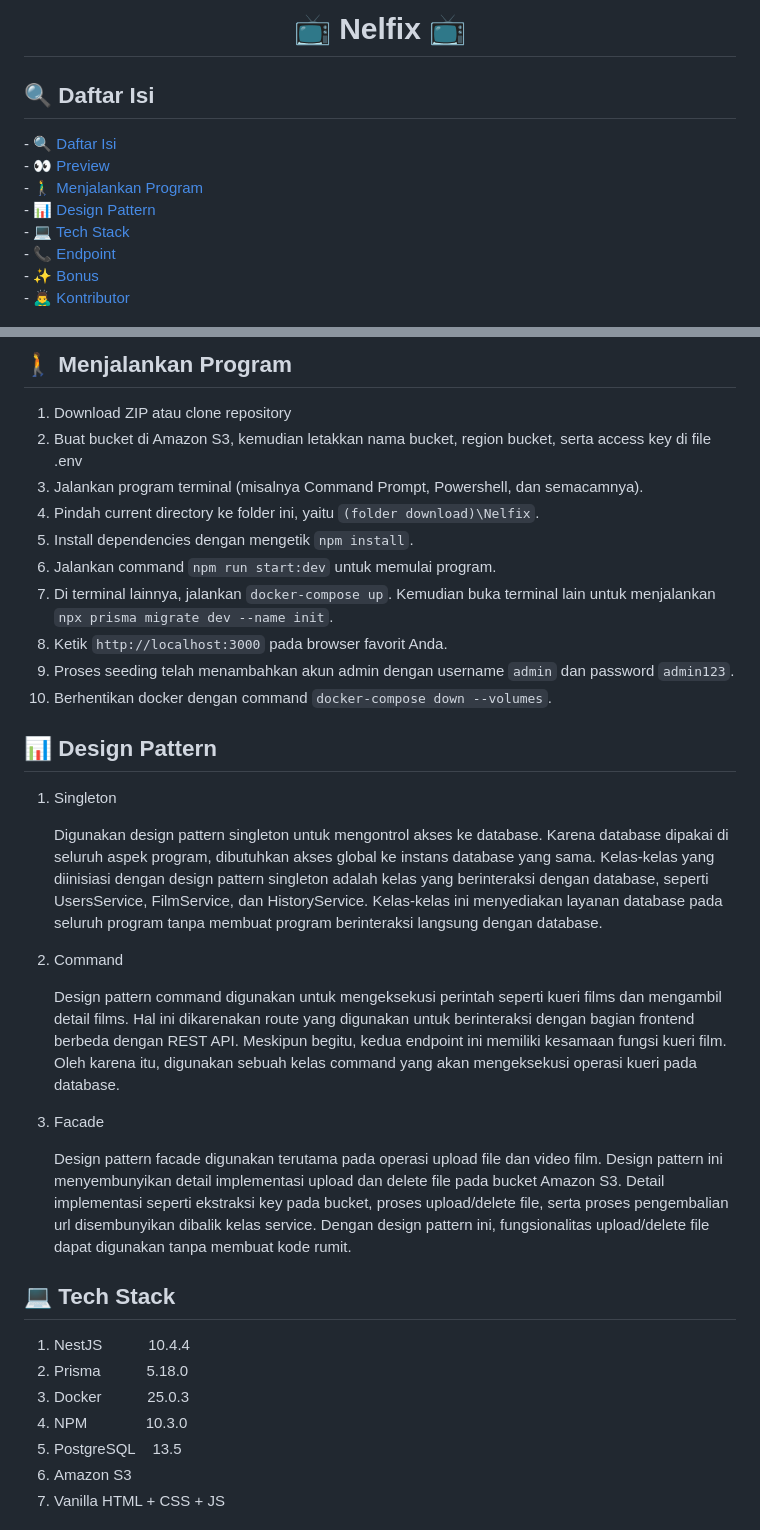
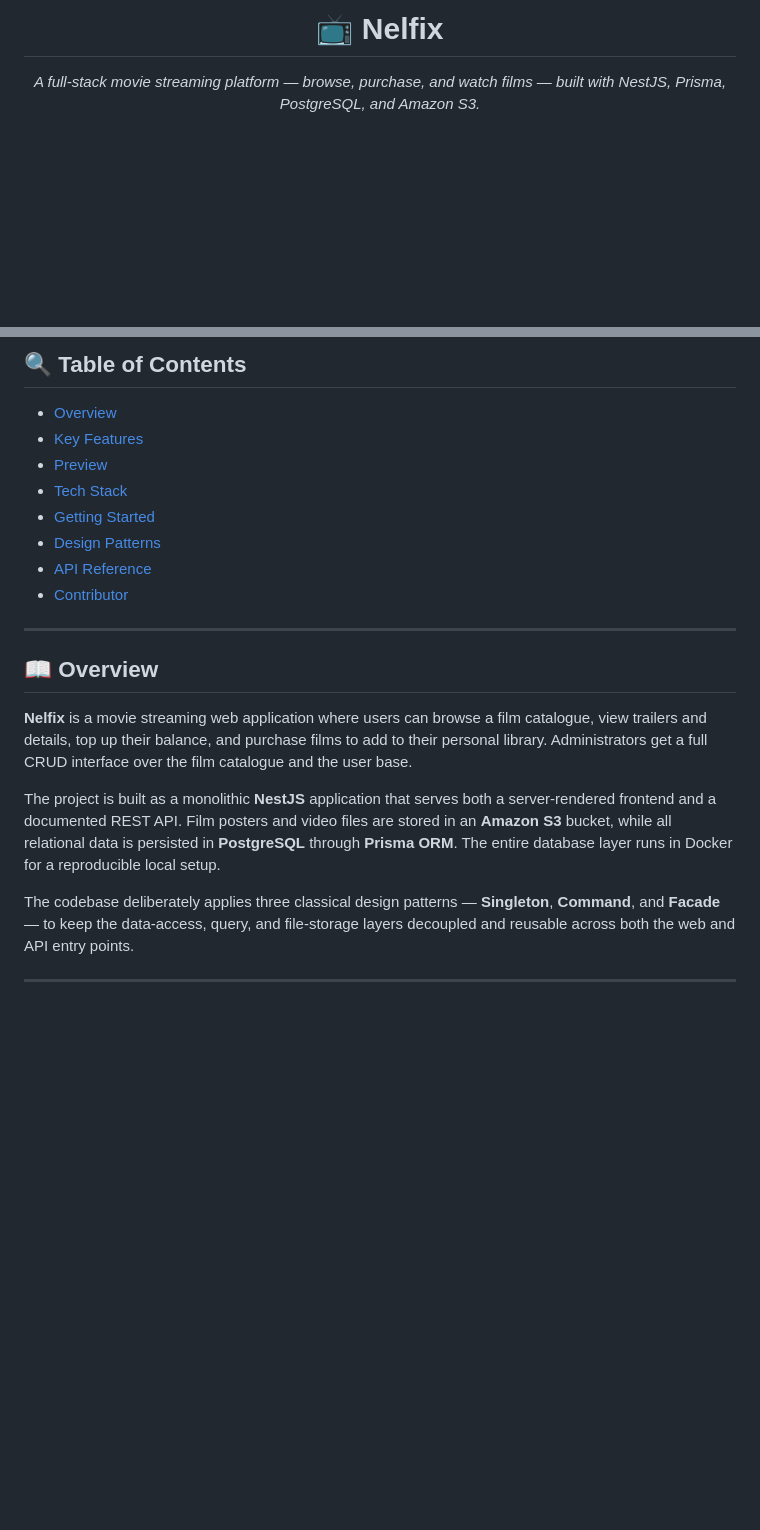
Before and after one commit to qrst0/Nelfix, a Markdown page: README.md, 2 parts joined by grey strips. Rendered like a GitHub page; blank space fills up the shorter version.

Commit message:
Refactor README for better structure and readability
Updated README.md to improve formatting and content clarity.

```diff
--- a/README.md
+++ b/README.md
@@ -1,12 +1,6 @@
-<h1 align="center">📺 Nelfix 📺</h1>
+<h1 align="center">📺 Nelfix</h1>
 
-<h2 id="table-of-contents">🔍 Daftar Isi</h2>
-- <a href="#table-of-contents">🔍 Daftar Isi</a><br/>
-- <a href="#preview">👀 Preview</a><br/>
-- <a href="#how-to-run">🚶‍♂️ Menjalankan Program</a><br/>
-- <a href="#design-pattern">📊 Design Pattern</a><br/>
-- <a href="#tech-stack">💻 Tech Stack</a><br>
-- <a href="#endpoint">📞 Endpoint</a><br/>
-- <a href="#bonus">✨ Bonus</a><br/>
-- <a href="#author">🙇‍♂️ Kontributor</a>
+<p align="center">
+  <em>A full-stack movie streaming platform — browse, purchase, and watch films — built with NestJS, Prisma, PostgreSQL, and Amazon S3.</em>
+</p>
 
@@ -19,41 +16,24 @@
 
-<h2 id="how-to-run">🚶 Menjalankan Program</h2>
+## 🔍 Table of Contents
 
-1. Download ZIP atau clone repository
-1. Buat bucket di Amazon S3, kemudian letakkan nama bucket, region bucket, serta access key di file .env
-2. Jalankan program terminal (misalnya Command Prompt, Powershell, dan semacamnya).
-3. Pindah current directory ke folder ini, yaitu `(folder download)\Nelfix`.
-4. Install dependencies dengan mengetik `npm install`.
-5. Jalankan command `npm run start:dev` untuk memulai program.
-6. Di terminal lainnya, jalankan `docker-compose up`. Kemudian buka terminal lain untuk menjalankan `npx prisma migrate dev --name init`.
-7. Ketik `http://localhost:3000` pada browser favorit Anda.
-8. Proses seeding telah menambahkan akun admin dengan username `admin` dan password `admin123`.
-9. Berhentikan docker dengan command `docker-compose down --volumes`.
+- [Overview](#overview)
+- [Key Features](#key-features)
+- [Preview](#preview)
+- [Tech Stack](#tech-stack)
+- [Getting Started](#getting-started)
+- [Design Patterns](#design-patterns)
+- [API Reference](#api-reference)
+- [Contributor](#contributor)
 
-<h2 id="design-pattern">📊 Design Pattern</h2>
+---
 
-1. Singleton
-   <p>
-   Digunakan design pattern singleton untuk mengontrol akses ke database. Karena database dipakai di seluruh aspek program, dibutuhkan akses global ke instans database yang sama. Kelas-kelas yang diinisiasi dengan design pattern singleton adalah kelas yang berinteraksi dengan database, seperti UsersService, FilmService, dan HistoryService. Kelas-kelas ini menyediakan layanan database pada seluruh program tanpa membuat program berinteraksi langsung dengan database.
-   </p>
+## 📖 Overview
 
-2. Command
-   <p>
-   Design pattern command digunakan untuk mengeksekusi perintah seperti kueri films dan mengambil detail films. Hal ini dikarenakan route yang digunakan untuk berinteraksi dengan bagian frontend berbeda dengan REST API. Meskipun begitu, kedua endpoint ini memiliki kesamaan fungsi kueri film. Oleh karena itu, digunakan sebuah kelas command yang akan mengeksekusi operasi kueri pada database.
-   </p>
+**Nelfix** is a movie streaming web application where users can browse a film catalogue, view trailers and details, top up their balance, and purchase films to add to their personal library. Administrators get a full CRUD interface over the film catalogue and the user base.
 
-3. Facade
-   <p>
-   Design pattern facade digunakan terutama pada operasi upload file dan video film. Design pattern ini menyembunyikan detail implementasi upload dan delete file pada bucket Amazon S3. Detail implementasi seperti ekstraksi key pada bucket, proses upload/delete file, serta proses pengembalian url disembunyikan dibalik kelas service. Dengan design pattern ini, fungsionalitas upload/delete file dapat digunakan tanpa membuat kode rumit.
-   </p>
+The project is built as a monolithic **NestJS** application that serves both a server-rendered frontend and a documented REST API. Film posters and video files are stored in an **Amazon S3** bucket, while all relational data is persisted in **PostgreSQL** through **Prisma ORM**. The entire database layer runs in Docker for a reproducible local setup.
 
-<h2 id="tech-stack">💻 Tech Stack</h2>
+The codebase deliberately applies three classical design patterns — **Singleton**, **Command**, and **Facade** — to keep the data-access, query, and file-storage layers decoupled and reusable across both the web and API entry points.
 
-1. NestJS&nbsp;&nbsp;&nbsp;&nbsp;&nbsp;&nbsp;&nbsp;&nbsp;&nbsp;&nbsp;&nbsp;10.4.4
-2. Prisma&nbsp;&nbsp;&nbsp;&nbsp;&nbsp;&nbsp;&nbsp;&nbsp;&nbsp;&nbsp;&nbsp;5.18.0
-3. Docker&nbsp;&nbsp;&nbsp;&nbsp;&nbsp;&nbsp;&nbsp;&nbsp;&nbsp;&nbsp;&nbsp;25.0.3
-4. NPM&nbsp;&nbsp;&nbsp;&nbsp;&nbsp;&nbsp;&nbsp;&nbsp;&nbsp;&nbsp;&nbsp;&nbsp;&nbsp;&nbsp;10.3.0
-5. PostgreSQL&nbsp;&nbsp;&nbsp;&nbsp;13.5
-6. Amazon S3
-7. Vanilla HTML + CSS + JS
+---
 
```
Also changed, not shown: other parts of README.md (+182 -241 lines).
